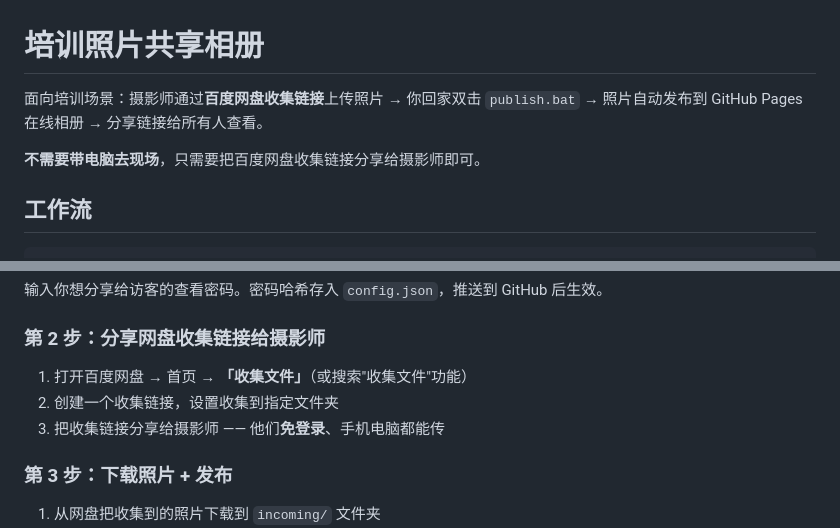
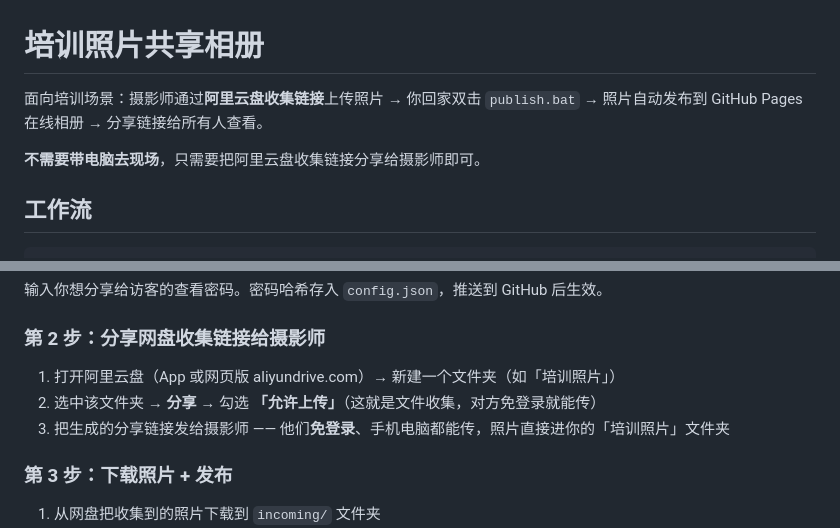
Before and after one commit to BD7OVY/aliyun-album, a Markdown page: README.md, 2 parts joined by grey strips. Drawn GitHub-style.

Commit message:
fix README: use Aliyun Drive collect link instead of Baidu

```diff
--- a/README.md
+++ b/README.md
@@ -1,8 +1,8 @@
 # 培训照片共享相册
 
-面向培训场景：摄影师通过**百度网盘收集链接**上传照片 → 你回家双击 `publish.bat` → 照片自动发布到 GitHub Pages 在线相册 → 分享链接给所有人查看。
+面向培训场景：摄影师通过**阿里云盘收集链接**上传照片 → 你回家双击 `publish.bat` → 照片自动发布到 GitHub Pages 在线相册 → 分享链接给所有人查看。
 
-**不需要带电脑去现场**，只需要把百度网盘收集链接分享给摄影师即可。
+**不需要带电脑去现场**，只需要把阿里云盘收集链接分享给摄影师即可。
 
 ## 工作流
 
@@ -59,9 +59,9 @@ run.bat --set-pass
 
 ### 第 2 步：分享网盘收集链接给摄影师
 
-1. 打开百度网盘 → 首页 → **「收集文件」**（或搜索"收集文件"功能）
-2. 创建一个收集链接，设置收集到指定文件夹
-3. 把收集链接分享给摄影师 —— 他们**免登录**、手机电脑都能传
+1. 打开阿里云盘（App 或网页版 aliyundrive.com）→ 新建一个文件夹（如「培训照片」）
+2. 选中该文件夹 → **分享** → 勾选 **「允许上传」**（这就是文件收集，对方免登录就能传）
+3. 把生成的分享链接发给摄影师 —— 他们**免登录**、手机电脑都能传，照片直接进你的「培训照片」文件夹
 
 ### 第 3 步：下载照片 + 发布
 
```
